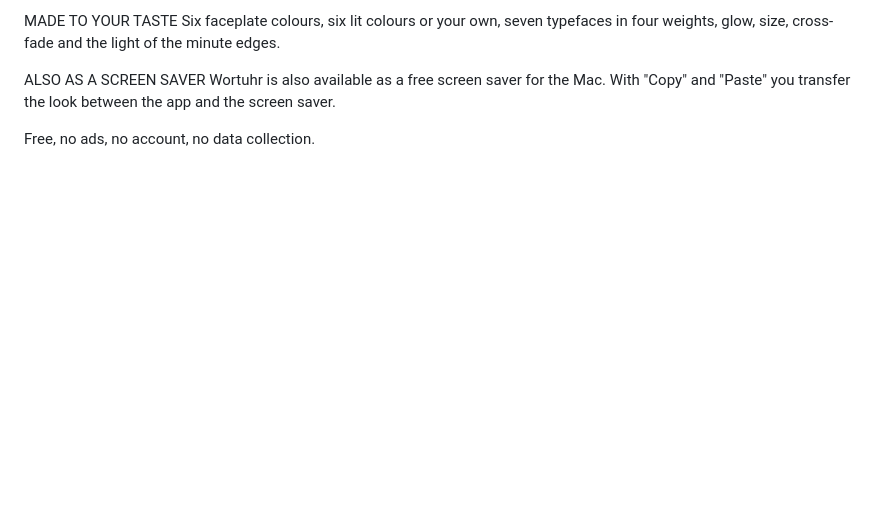
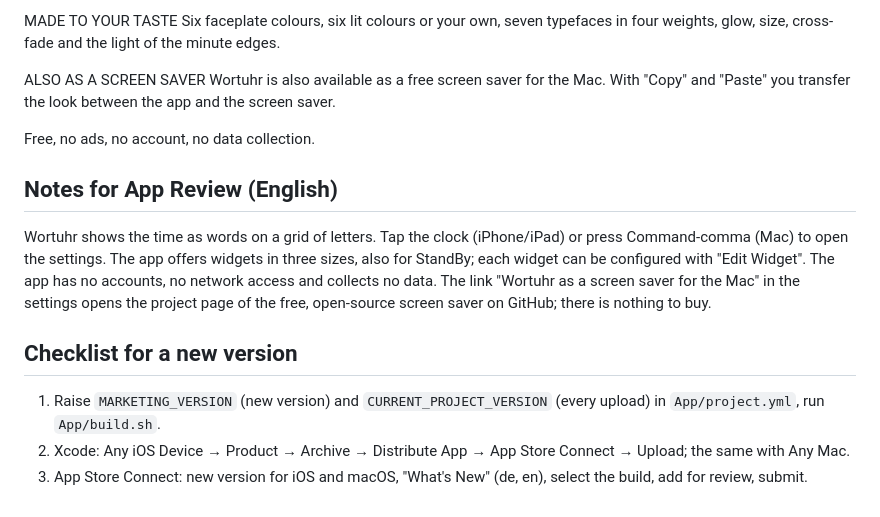
Before and after one commit to Diavolezza/wortuhr, a Markdown page: App/AppStore.md, the part around the change. Drawn GitHub-style; blank space fills up the shorter version.

Commit message:
App Store: review notes and checklist

```diff
--- a/App/AppStore.md
+++ b/App/AppStore.md
@@ -84,3 +84,13 @@ ALSO AS A SCREEN SAVER
 Wortuhr is also available as a free screen saver for the Mac. With "Copy" and "Paste" you transfer the look between the app and the screen saver.
 
 Free, no ads, no account, no data collection.
+
+## Notes for App Review (English)
+
+Wortuhr shows the time as words on a grid of letters. Tap the clock (iPhone/iPad) or press Command-comma (Mac) to open the settings. The app offers widgets in three sizes, also for StandBy; each widget can be configured with "Edit Widget". The app has no accounts, no network access and collects no data. The link "Wortuhr as a screen saver for the Mac" in the settings opens the project page of the free, open-source screen saver on GitHub; there is nothing to buy.
+
+## Checklist for a new version
+
+1. Raise `MARKETING_VERSION` (new version) and `CURRENT_PROJECT_VERSION` (every upload) in `App/project.yml`, run `App/build.sh`.
+2. Xcode: Any iOS Device → Product → Archive → Distribute App → App Store Connect → Upload; the same with Any Mac.
+3. App Store Connect: new version for iOS and macOS, "What's New" (de, en), select the build, add for review, submit.
```
